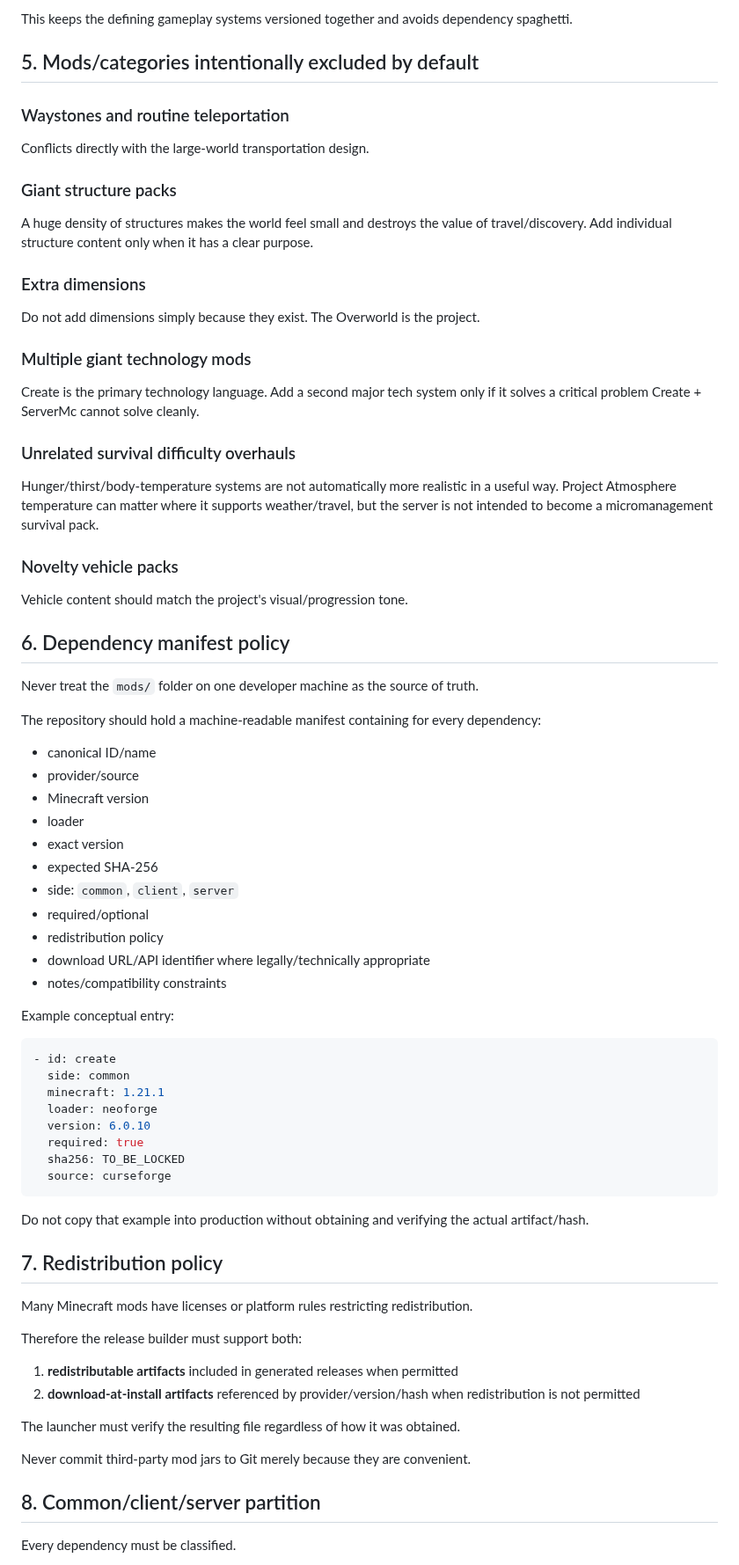
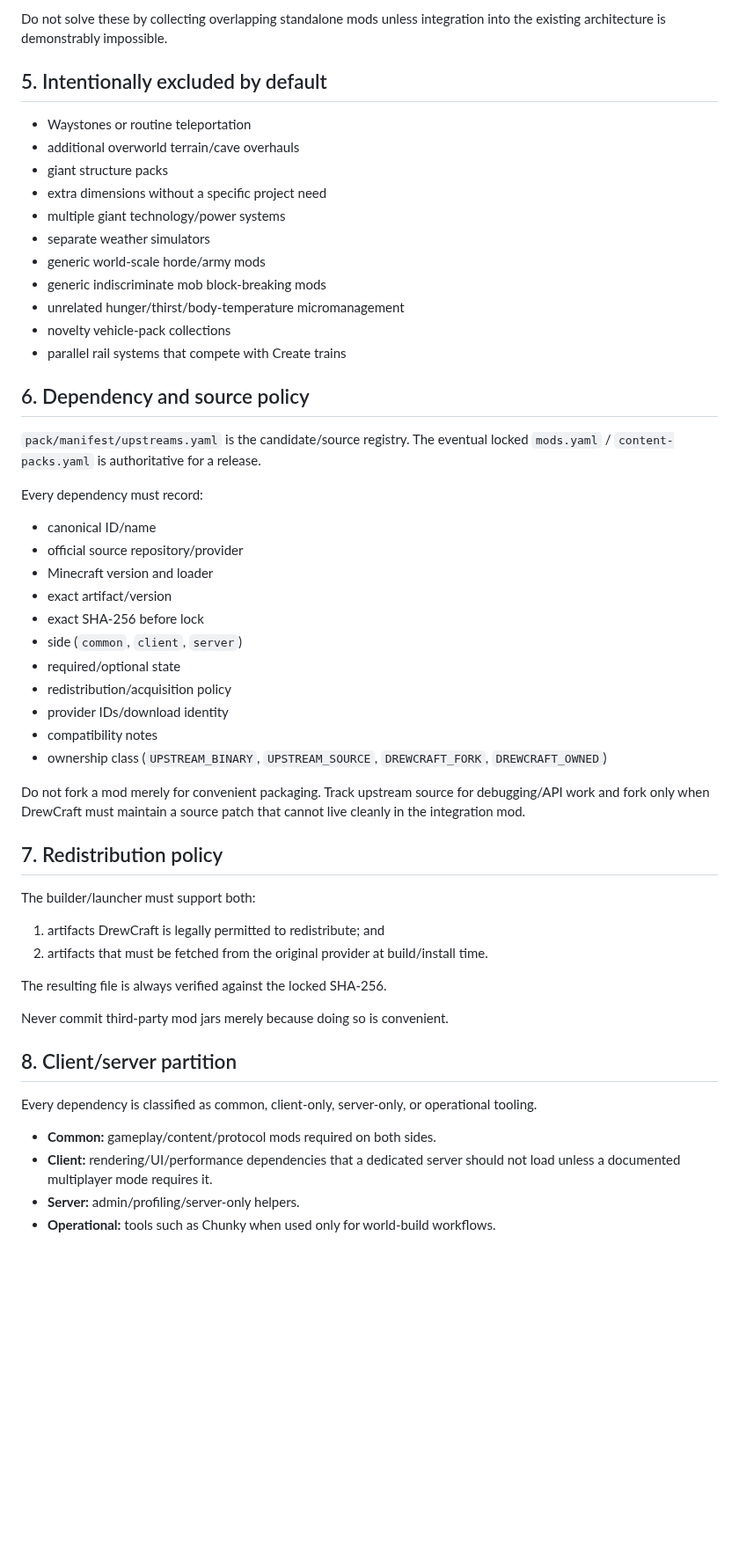
Before and after one commit to DrewPhi/DrewCraft, a Markdown page: docs/MOD_STACK.md, the part around one of its changes. Shown at 88% size. GitHub-like rendering; blank space fills up the shorter version.

Commit message:
docs: define non-redundant mod ownership

````diff
--- a/docs/MOD_STACK.md
+++ b/docs/MOD_STACK.md
@@ -196,79 +196,57 @@ Prefer implementing these inside the single `servermc` integration mod:
 
-This keeps the defining gameplay systems versioned together and avoids dependency spaghetti.
+Do not solve these by collecting overlapping standalone mods unless integration into the existing architecture is demonstrably impossible.
 
-## 5. Mods/categories intentionally excluded by default
+## 5. Intentionally excluded by default
 
-### Waystones and routine teleportation
+- Waystones or routine teleportation
+- additional overworld terrain/cave overhauls
+- giant structure packs
+- extra dimensions without a specific project need
+- multiple giant technology/power systems
+- separate weather simulators
+- generic world-scale horde/army mods
+- generic indiscriminate mob block-breaking mods
+- unrelated hunger/thirst/body-temperature micromanagement
+- novelty vehicle-pack collections
+- parallel rail systems that compete with Create trains
 
-Conflicts directly with the large-world transportation design.
+## 6. Dependency and source policy
 
-### Giant structure packs
+`pack/manifest/upstreams.yaml` is the candidate/source registry. The eventual locked `mods.yaml` / `content-packs.yaml` is authoritative for a release.
 
-A huge density of structures makes the world feel small and destroys the value of travel/discovery. Add individual structure content only when it has a clear purpose.
-
-### Extra dimensions
-
-Do not add dimensions simply because they exist. The Overworld is the project.
-
-### Multiple giant technology mods
-
-Create is the primary technology language. Add a second major tech system only if it solves a critical problem Create + ServerMc cannot solve cleanly.
-
-### Unrelated survival difficulty overhauls
-
-Hunger/thirst/body-temperature systems are not automatically more realistic in a useful way. Project Atmosphere temperature can matter where it supports weather/travel, but the server is not intended to become a micromanagement survival pack.
-
-### Novelty vehicle packs
-
-Vehicle content should match the project's visual/progression tone.
-
-## 6. Dependency manifest policy
-
-Never treat the `mods/` folder on one developer machine as the source of truth.
-
-The repository should hold a machine-readable manifest containing for every dependency:
+Every dependency must record:
 
 - canonical ID/name
-- provider/source
-- Minecraft version
-- loader
-- exact version
-- expected SHA-256
-- side: `common`, `client`, `server`
-- required/optional
-- redistribution policy
-- download URL/API identifier where legally/technically appropriate
-- notes/compatibility constraints
+- official source repository/provider
+- Minecraft version and loader
+- exact artifact/version
+- exact SHA-256 before lock
+- side (`common`, `client`, `server`)
+- required/optional state
+- redistribution/acquisition policy
+- provider IDs/download identity
+- compatibility notes
+- ownership class (`UPSTREAM_BINARY`, `UPSTREAM_SOURCE`, `DREWCRAFT_FORK`, `DREWCRAFT_OWNED`)
 
-Example conceptual entry:
-
-```yaml
-- id: create
-  side: common
-  minecraft: 1.21.1
-  loader: neoforge
-  version: 6.0.10
-  required: true
-  sha256: TO_BE_LOCKED
-  source: curseforge
-```
-
-Do not copy that example into production without obtaining and verifying the actual artifact/hash.
+Do not fork a mod merely for convenient packaging. Track upstream source for debugging/API work and fork only when DrewCraft must maintain a source patch that cannot live cleanly in the integration mod.
 
 ## 7. Redistribution policy
 
-Many Minecraft mods have licenses or platform rules restricting redistribution.
+The builder/launcher must support both:
 
-Therefore the release builder must support both:
+1. artifacts DrewCraft is legally permitted to redistribute; and
+2. artifacts that must be fetched from the original provider at build/install time.
 
-1. **redistributable artifacts** included in generated releases when permitted
-2. **download-at-install artifacts** referenced by provider/version/hash when redistribution is not permitted
+The resulting file is always verified against the locked SHA-256.
 
-The launcher must verify the resulting file regardless of how it was obtained.
+Never commit third-party mod jars merely because doing so is convenient.
 
-Never commit third-party mod jars to Git merely because they are convenient.
+## 8. Client/server partition
 
-## 8. Common/client/server partition
+Every dependency is classified as common, client-only, server-only, or operational tooling.
 
-Every dependency must be classified.
+- **Common:** gameplay/content/protocol mods required on both sides.
+- **Client:** rendering/UI/performance dependencies that a dedicated server should not load unless a documented multiplayer mode requires it.
+- **Server:** admin/profiling/server-only helpers.
+- **Operational:** tools such as Chunky when used only for world-build workflows.
 
````
Also changed, not shown: other parts of docs/MOD_STACK.md (+117 -140 lines).
